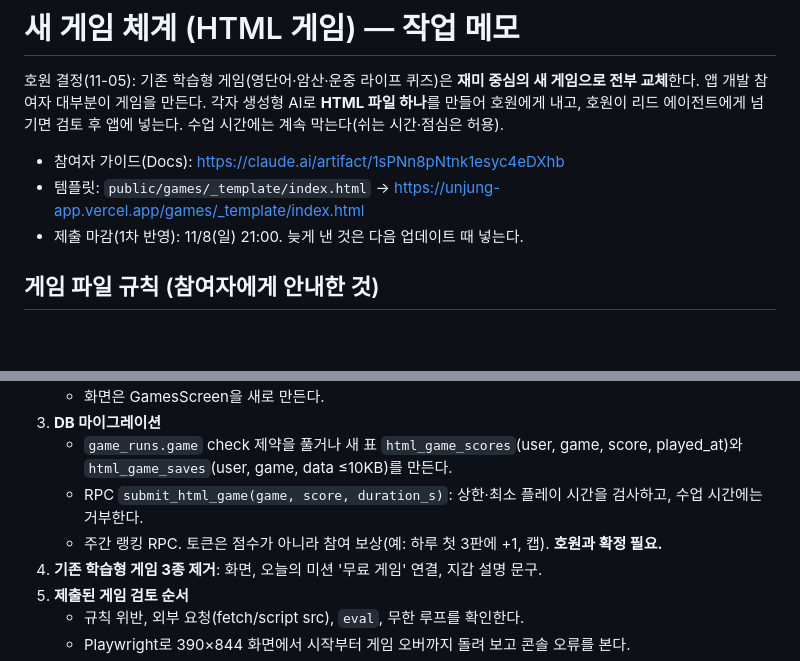
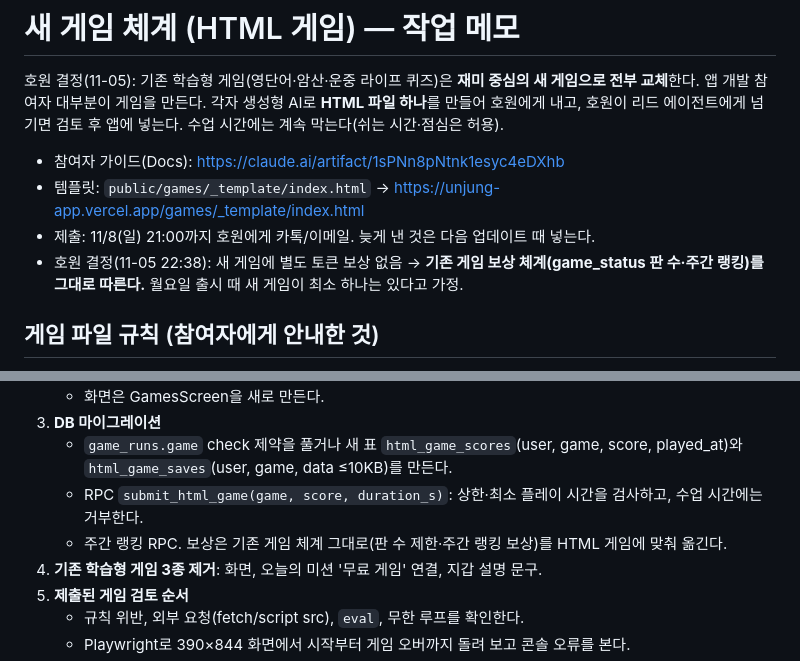
Before and after one commit to Unjung-app/unjung-app, a Markdown page: docs/games/README.md, 2 parts joined by grey strips. Rendered like a GitHub page; blank space fills up the shorter version.

Commit message:
게임 작업 메모: 보상·제출 결정 반영
Co-Authored-By: Claude Opus 5.5 <noreply@anthropic.com>
Claude-Session: https://claude.ai/code/session_01HR7r6CsBDGfW29hhydzHRN

```diff
--- a/docs/games/README.md
+++ b/docs/games/README.md
@@ -6,7 +6,8 @@
 
 - 참여자 가이드(Docs): https://claude.ai/artifact/1sPNn8pNtnk1esyc4eDXhb
 - 템플릿: `public/games/_template/index.html` → https://unjung-app.vercel.app/games/_template/index.html
-- 제출 마감(1차 반영): 11/8(일) 21:00. 늦게 낸 것은 다음 업데이트 때 넣는다.
+- 제출: 11/8(일) 21:00까지 호원에게 카톡/이메일. 늦게 낸 것은 다음 업데이트 때 넣는다.
+- 호원 결정(11-05 22:38): 새 게임에 별도 토큰 보상 없음 → **기존 게임 보상 체계(game_status 판 수·주간 랭킹)를 그대로 따른다.** 월요일 출시 때 새 게임이 최소 하나는 있다고 가정.
 
 ## 게임 파일 규칙 (참여자에게 안내한 것)
 
@@ -43,7 +44,7 @@
 3. **DB 마이그레이션**
    - `game_runs.game` check 제약을 풀거나 새 표 `html_game_scores`(user, game, score, played_at)와 `html_game_saves`(user, game, data ≤10KB)를 만든다.
    - RPC `submit_html_game(game, score, duration_s)`: 상한·최소 플레이 시간을 검사하고, 수업 시간에는 거부한다.
-   - 주간 랭킹 RPC. 토큰은 점수가 아니라 참여 보상(예: 하루 첫 3판에 +1, 캡). **호원과 확정 필요.**
+   - 주간 랭킹 RPC. 보상은 기존 게임 체계 그대로(판 수 제한·주간 랭킹 보상)를 HTML 게임에 맞춰 옮긴다.
 4. **기존 학습형 게임 3종 제거**: 화면, 오늘의 미션 '무료 게임' 연결, 지갑 설명 문구.
 5. **제출된 게임 검토 순서**
    - 규칙 위반, 외부 요청(fetch/script src), `eval`, 무한 루프를 확인한다.
```
